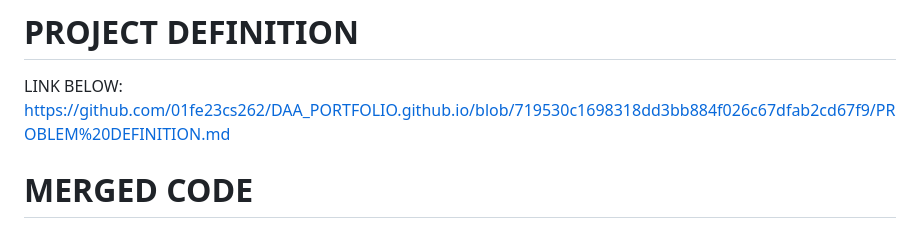
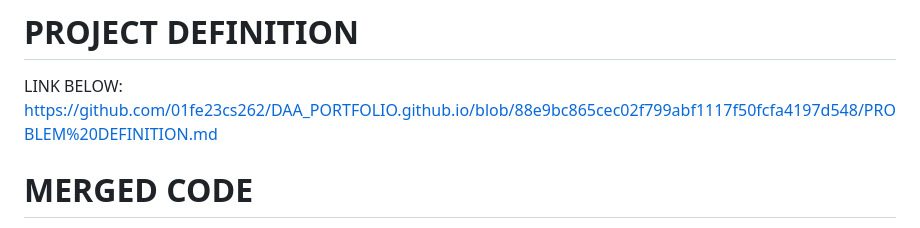
Before and after one commit to 01fe23cs262/DAA_PORTFOLIO.github.io, a Markdown page: project.md, the part around the change. Rendered like a GitHub page.

```diff
--- a/project.md
+++ b/project.md
@@ -48,8 +48,7 @@ The initial budget for transforming a 1,500 sq km city into a smart city ranges
 
 # PROJECT DEFINITION
 LINK BELOW:
-https://github.com/01fe23cs262/DAA_PORTFOLIO.github.io/blob/719530c1698318dd3bb884f026c67dfab2cd67f9/PROBLEM%20DEFINITION.md
-
+https://github.com/01fe23cs262/DAA_PORTFOLIO.github.io/blob/88e9bc865cec02f799abf1117f50fcfa4197d548/PROBLEM%20DEFINITION.md
 # MERGED CODE
 https://github.com/01fe23cs262/DAA_PORTFOLIO.github.io/blob/88d085b2591af55873db0497c11067f4d2259472/daa_mergedcode.cpp
 
```
